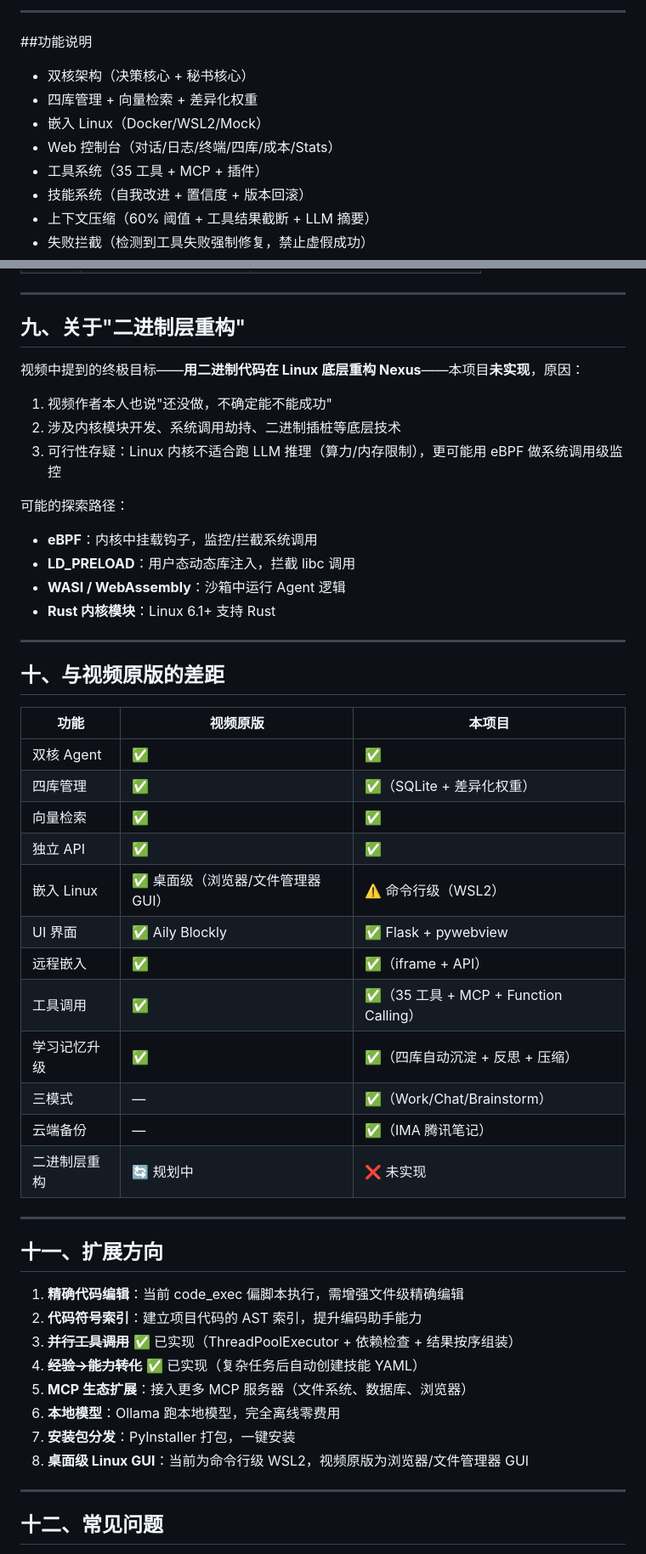
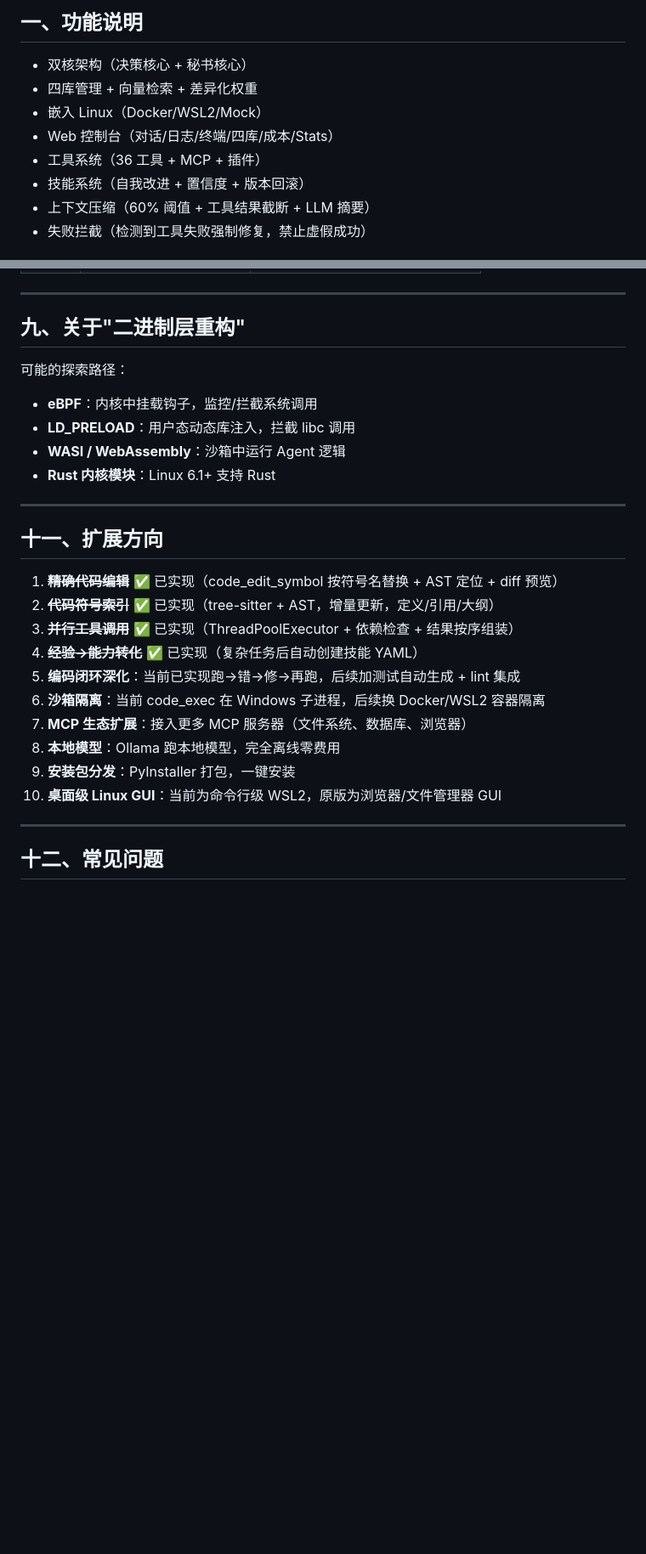
Before and after one commit to lhq24240899/nexus-agent, a Markdown page: README.md, 2 parts joined by grey strips. Shown at 85% size. GitHub-like rendering; blank space fills up the shorter version.

```diff
--- a/README.md
+++ b/README.md
@@ -1,15 +1,13 @@
 
 
----
-
-##功能说明
+## 一、功能说明
 
 
 - 双核架构（决策核心 + 秘书核心）
 - 四库管理 + 向量检索 + 差异化权重
 - 嵌入 Linux（Docker/WSL2/Mock）
 - Web 控制台（对话/日志/终端/四库/成本/Stats）
-- 工具系统（35 工具 + MCP + 插件）
+- 工具系统（36 工具 + MCP + 插件）
 - 技能系统（自我改进 + 置信度 + 版本回滚）
 - 上下文压缩（60% 阈值 + 工具结果截断 + LLM 摘要）
 - 失败拦截（检测到工具失败强制修复，禁止虚假成功）
@@ -391,11 +432,6 @@ D:\nexus_agent\
 
 ## 九、关于"二进制层重构"
 
-视频中提到的终极目标——**用二进制代码在 Linux 底层重构 Nexus**——本项目**未实现**，原因：
-
-1. 视频作者本人也说"还没做，不确定能不能成功"
-2. 涉及内核模块开发、系统调用劫持、二进制插桩等底层技术
-3. 可行性存疑：Linux 内核不适合跑 LLM 推理（算力/内存限制），更可能用 eBPF 做系统调用级监控
 
 可能的探索路径：
 - **eBPF**：内核中挂载钩子，监控/拦截系统调用
@@ -405,35 +441,19 @@ D:\nexus_agent\
 
 ---
 
-## 十、与视频原版的差距
-
-| 功能 | 视频原版 | 本项目 |
-|---|---|---|
-| 双核 Agent | ✅ | ✅ |
-| 四库管理 | ✅ | ✅（SQLite + 差异化权重） |
-| 向量检索 | ✅ | ✅ |
-| 独立 API | ✅ | ✅ |
-| 嵌入 Linux | ✅ 桌面级（浏览器/文件管理器 GUI） | ⚠️ 命令行级（WSL2） |
-| UI 界面 | ✅ Aily Blockly | ✅ Flask + pywebview |
-| 远程嵌入 | ✅ | ✅（iframe + API） |
-| 工具调用 | ✅ | ✅（35 工具 + MCP + Function Calling） |
-| 学习记忆升级 | ✅ | ✅（四库自动沉淀 + 反思 + 压缩） |
-| 三模式 | — | ✅（Work/Chat/Brainstorm） |
-| 云端备份 | — | ✅（IMA 腾讯笔记） |
-| 二进制层重构 | 🔄 规划中 | ❌ 未实现 |
-
----
 
 ## 十一、扩展方向
 
-1. **精确代码编辑**：当前 code_exec 偏脚本执行，需增强文件级精确编辑
-2. **代码符号索引**：建立项目代码的 AST 索引，提升编码助手能力
+1. ~~**精确代码编辑**~~ ✅ 已实现（code_edit_symbol 按符号名替换 + AST 定位 + diff 预览）
+2. ~~**代码符号索引**~~ ✅ 已实现（tree-sitter + AST，增量更新，定义/引用/大纲）
 3. ~~**并行工具调用**~~ ✅ 已实现（ThreadPoolExecutor + 依赖检查 + 结果按序组装）
 4. ~~**经验→能力转化**~~ ✅ 已实现（复杂任务后自动创建技能 YAML）
+5. **编码闭环深化**：当前已实现跑→错→修→再跑，后续加测试自动生成 + lint 集成
+6. **沙箱隔离**：当前 code_exec 在 Windows 子进程，后续换 Docker/WSL2 容器隔离
 5. **MCP 生态扩展**：接入更多 MCP 服务器（文件系统、数据库、浏览器）
 6. **本地模型**：Ollama 跑本地模型，完全离线零费用
 7. **安装包分发**：PyInstaller 打包，一键安装
-8. **桌面级 Linux GUI**：当前为命令行级 WSL2，视频原版为浏览器/文件管理器 GUI
+8. **桌面级 Linux GUI**：当前为命令行级 WSL2，原版为浏览器/文件管理器 GUI
 
 ---
 
```
Also changed, not shown: other parts of README.md (+74 -31 lines).
